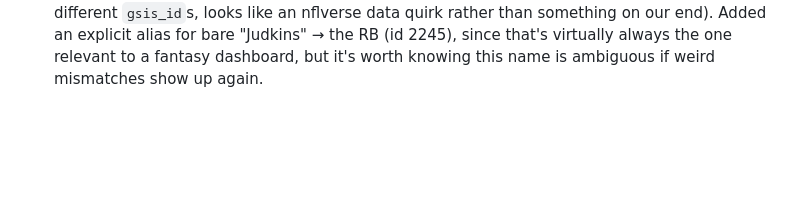
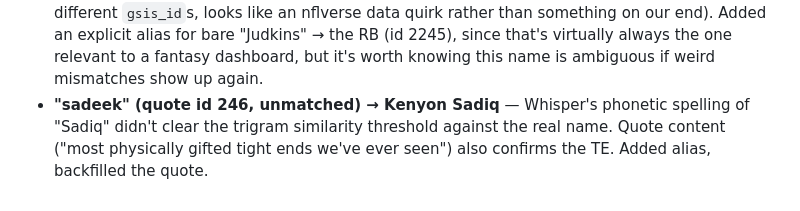
Before and after one commit to krg770/ff-dashboard, a Markdown page: docs/PROJECT_HISTORY.md, the part around the change. Drawn GitHub-style; blank space fills up the shorter version.

Commit message:
Document sadeek/Kenyon Sadiq fuzzy-match fix

```diff
--- a/docs/PROJECT_HISTORY.md
+++ b/docs/PROJECT_HISTORY.md
@@ -383,3 +383,8 @@ one-off INSERTs) is still TBD — pending the user's example set.
   the RB (id 2245), since that's virtually always the one relevant to a
   fantasy dashboard, but it's worth knowing this name is ambiguous if
   weird mismatches show up again.
+- **"sadeek" (quote id 246, unmatched) → Kenyon Sadiq** — Whisper's
+  phonetic spelling of "Sadiq" didn't clear the trigram similarity
+  threshold against the real name. Quote content ("most physically
+  gifted tight ends we've ever seen") also confirms the TE. Added alias,
+  backfilled the quote.
```
